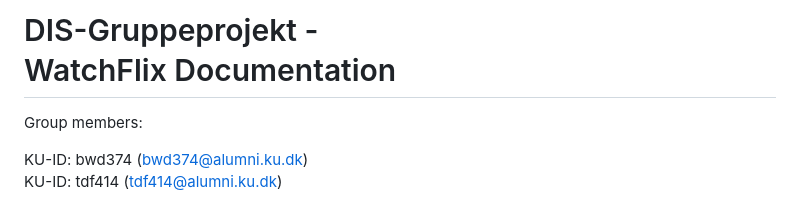
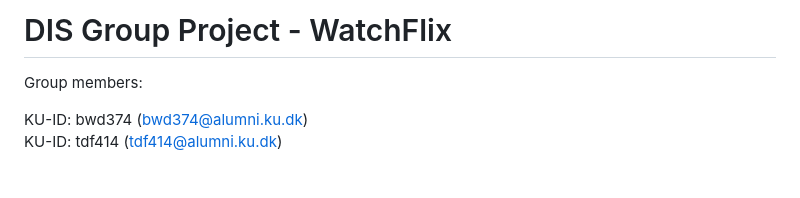
Before and after one commit to katrinemariaboerme/DIS-Gruppeprojekt, a Markdown page: README.md, the part around the change. Drawn GitHub-style; blank space fills up the shorter version.

```diff
--- a/README.md
+++ b/README.md
@@ -1,4 +1,4 @@
-# DIS-Gruppeprojekt - <br>WatchFlix Documentation
+# DIS Group Project - WatchFlix
 
 Group members: <br>
 
```
